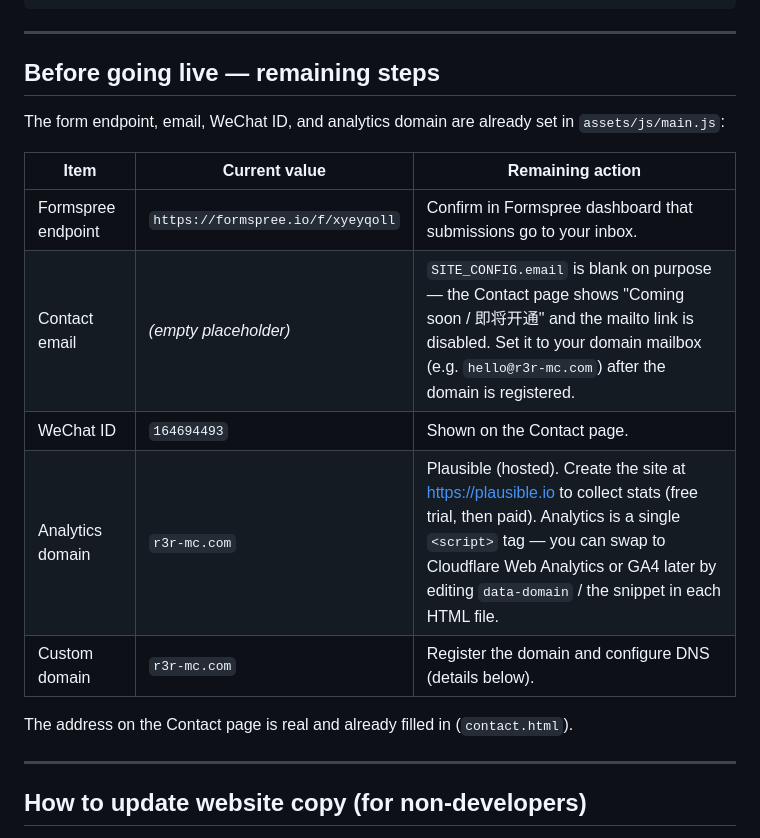
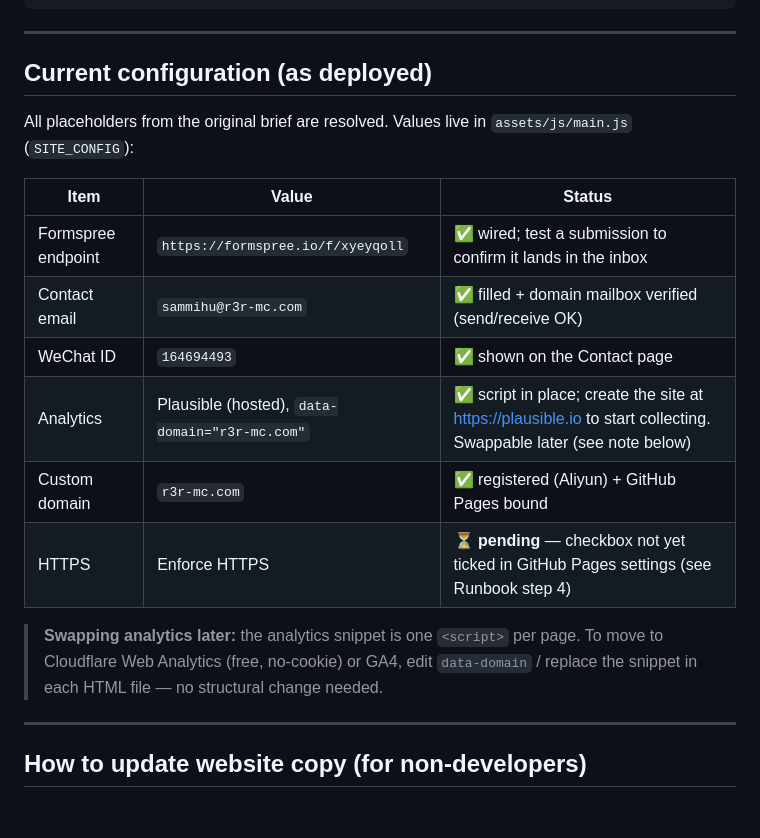
Before and after one commit to SamsammiHU/r3r-website, a Markdown page: README.md, the part around one of its changes. Drawn GitHub-style; blank space fills up the shorter version.

```diff
--- a/README.md
+++ b/README.md
@@ -31,19 +31,20 @@ Static, bilingual (English / 中文), no paid third-party services (domain fee e
 
 ---
 
-## Before going live — remaining steps
+## Current configuration (as deployed)
 
-The form endpoint, email, WeChat ID, and analytics domain are already set in `assets/js/main.js`:
+All placeholders from the original brief are resolved. Values live in `assets/js/main.js` (`SITE_CONFIG`):
 
-| Item | Current value | Remaining action |
-|------|---------------|------------------|
-| Formspree endpoint | `https://formspree.io/f/xyeyqoll` | Confirm in Formspree dashboard that submissions go to your inbox. |
-| Contact email | _(empty placeholder)_ | `SITE_CONFIG.email` is blank on purpose — the Contact page shows "Coming soon / 即将开通" and the mailto link is disabled. Set it to your domain mailbox (e.g. `hello@r3r-mc.com`) after the domain is registered. |
-| WeChat ID | `164694493` | Shown on the Contact page. |
-| Analytics domain | `r3r-mc.com` | Plausible (hosted). Create the site at https://plausible.io to collect stats (free trial, then paid). Analytics is a single `<script>` tag — you can swap to Cloudflare Web Analytics or GA4 later by editing `data-domain` / the snippet in each HTML file. |
-| Custom domain | `r3r-mc.com` | Register the domain and configure DNS (details below). |
+| Item | Value | Status |
+|------|-------|--------|
+| Formspree endpoint | `https://formspree.io/f/xyeyqoll` | ✅ wired; test a submission to confirm it lands in the inbox |
+| Contact email | `sammihu@r3r-mc.com` | ✅ filled + domain mailbox verified (send/receive OK) |
+| WeChat ID | `164694493` | ✅ shown on the Contact page |
+| Analytics | Plausible (hosted), `data-domain="r3r-mc.com"` | ✅ script in place; create the site at https://plausible.io to start collecting. Swappable later (see note below) |
+| Custom domain | `r3r-mc.com` | ✅ registered (Aliyun) + GitHub Pages bound |
+| HTTPS | Enforce HTTPS | ⏳ **pending** — checkbox not yet ticked in GitHub Pages settings (see Runbook step 4) |
 
-The address on the Contact page is real and already filled in (`contact.html`).
+> **Swapping analytics later:** the analytics snippet is one `<script>` per page. To move to Cloudflare Web Analytics (free, no-cookie) or GA4, edit `data-domain` / replace the snippet in each HTML file — no structural change needed.
 
 ---
 
```
Also changed, not shown: other parts of README.md (+53 -24 lines).
